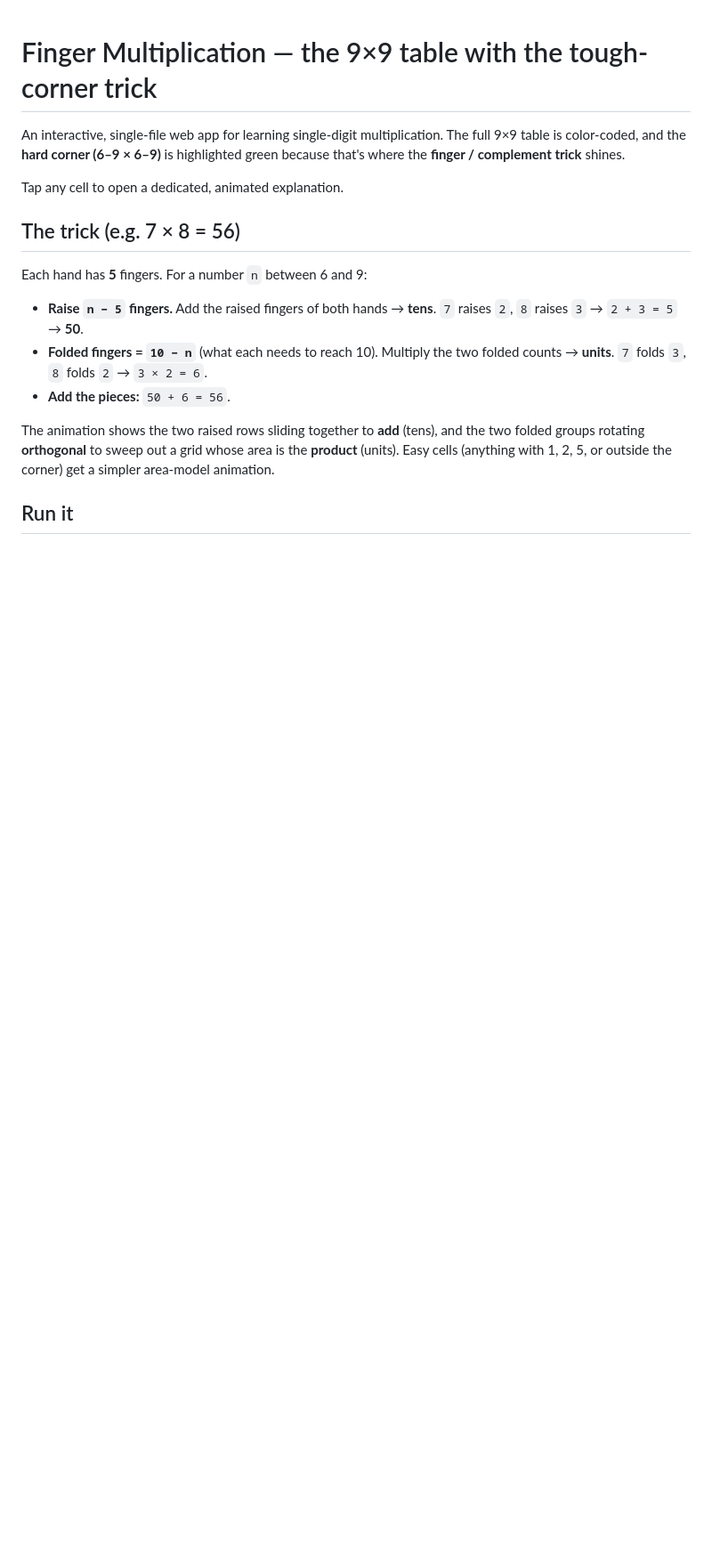
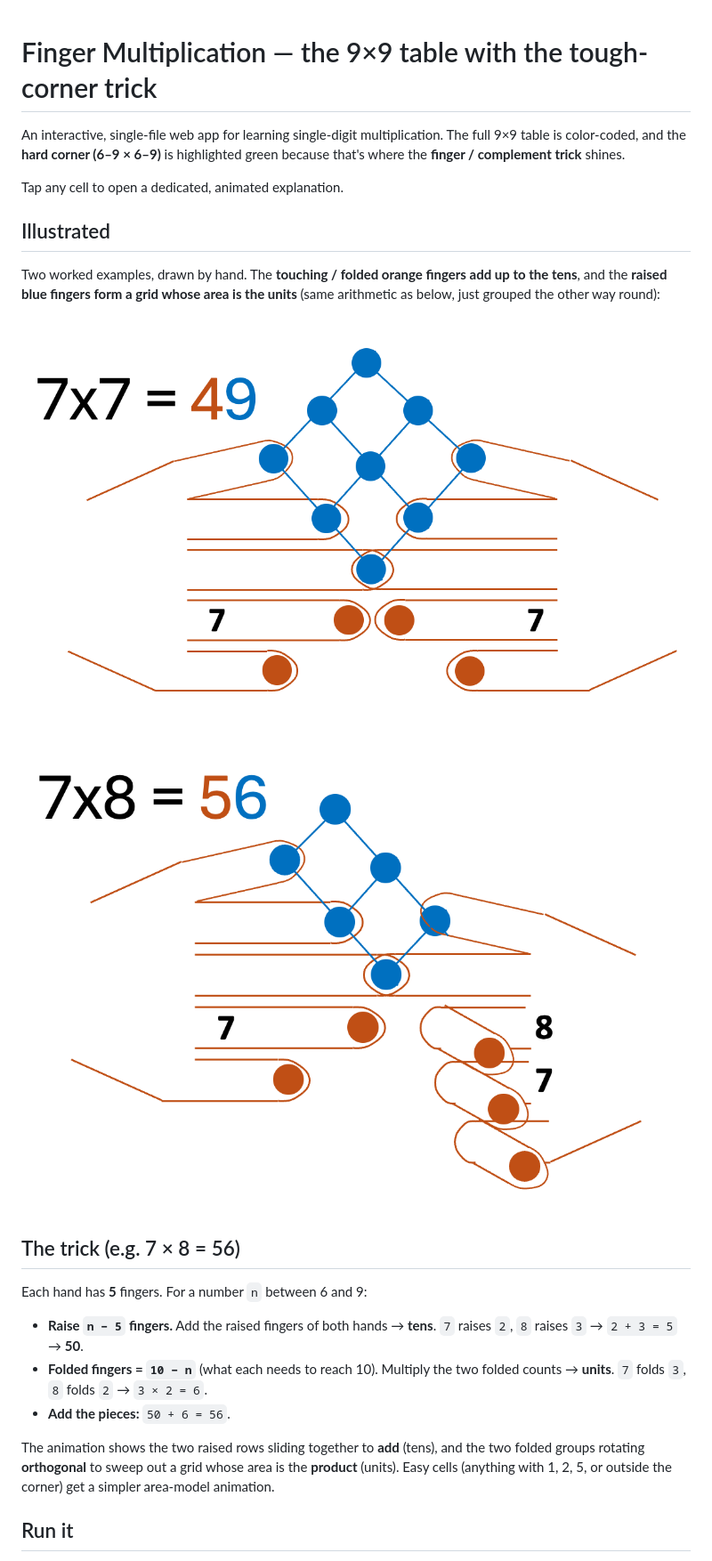
Before and after one commit to borenw/finger-multiplication, a Markdown page: README.md, the part around the change. Shown at 89% size. GitHub-like rendering; pictures changed too: 7x7.png (added), 7x8.png (added); blank space fills up the shorter version.

```diff
--- a/README.md
+++ b/README.md
@@ -5,6 +5,16 @@ The full 9×9 table is color-coded, and the **hard corner (6–9 × 6–9)** is
 highlighted green because that's where the **finger / complement trick** shines.
 
 Tap any cell to open a dedicated, animated explanation.
+
+## Illustrated
+
+Two worked examples, drawn by hand. The **touching / folded orange fingers add
+up to the tens**, and the **raised blue fingers form a grid whose area is the
+units** (same arithmetic as below, just grouped the other way round):
+
+![7 × 7 = 49 — four folded orange fingers make 40, and a 3×3 blue grid makes 9](7x7.png)
+
+![7 × 8 = 56 — five folded orange fingers make 50, and a 3×2 blue grid makes 6](7x8.png)
 
 ## The trick (e.g. 7 × 8 = 56)
 
```
Also changed, not shown: 1 other file.
